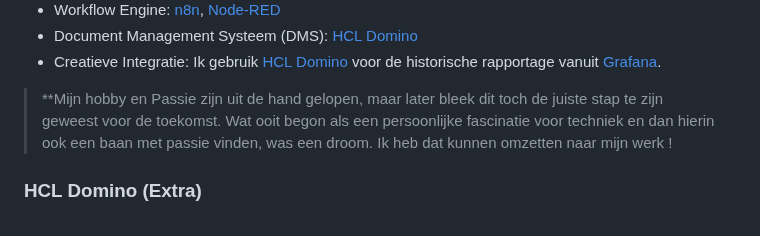
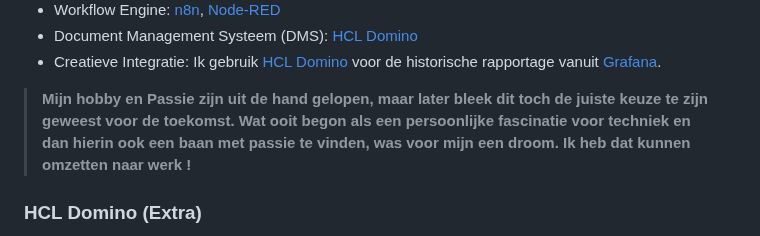
Before and after one commit to willemsej/willemsej.github.io, a Markdown page: README.md, the part around the change. GitHub-like rendering.

```diff
--- a/README.md
+++ b/README.md
@@ -40,7 +40,7 @@ In mijn Lab, als **"De Homelabber"**, onderzoek ik: [Cognitive Home Automation](
 * Document Management Systeem (DMS): [HCL Domino](https://www.hcl-software.com/domino)
 * Creatieve Integratie: Ik gebruik [HCL Domino](https://www.hcl-software.com/domino) voor de historische rapportage vanuit [Grafana](https://grafana.com).
 
-> **Mijn hobby en Passie zijn uit de hand gelopen, maar later bleek dit toch de juiste stap te zijn geweest voor de toekomst. Wat ooit begon als een persoonlijke fascinatie voor techniek en dan hierin ook een baan met passie vinden, was een droom. Ik heb dat kunnen omzetten naar mijn werk !
+> **Mijn hobby en Passie zijn uit de hand gelopen, maar later bleek dit toch de juiste keuze te zijn geweest voor de toekomst. Wat ooit begon als een persoonlijke fascinatie voor techniek en dan hierin ook een baan met passie te vinden, was voor mijn een droom. Ik heb dat kunnen omzetten naar werk !**
 
 ### HCL Domino (Extra)
 * Gecertificeerd Expert: [HCL Domino Administration](https://www.hcl-software.com/domino)
```
